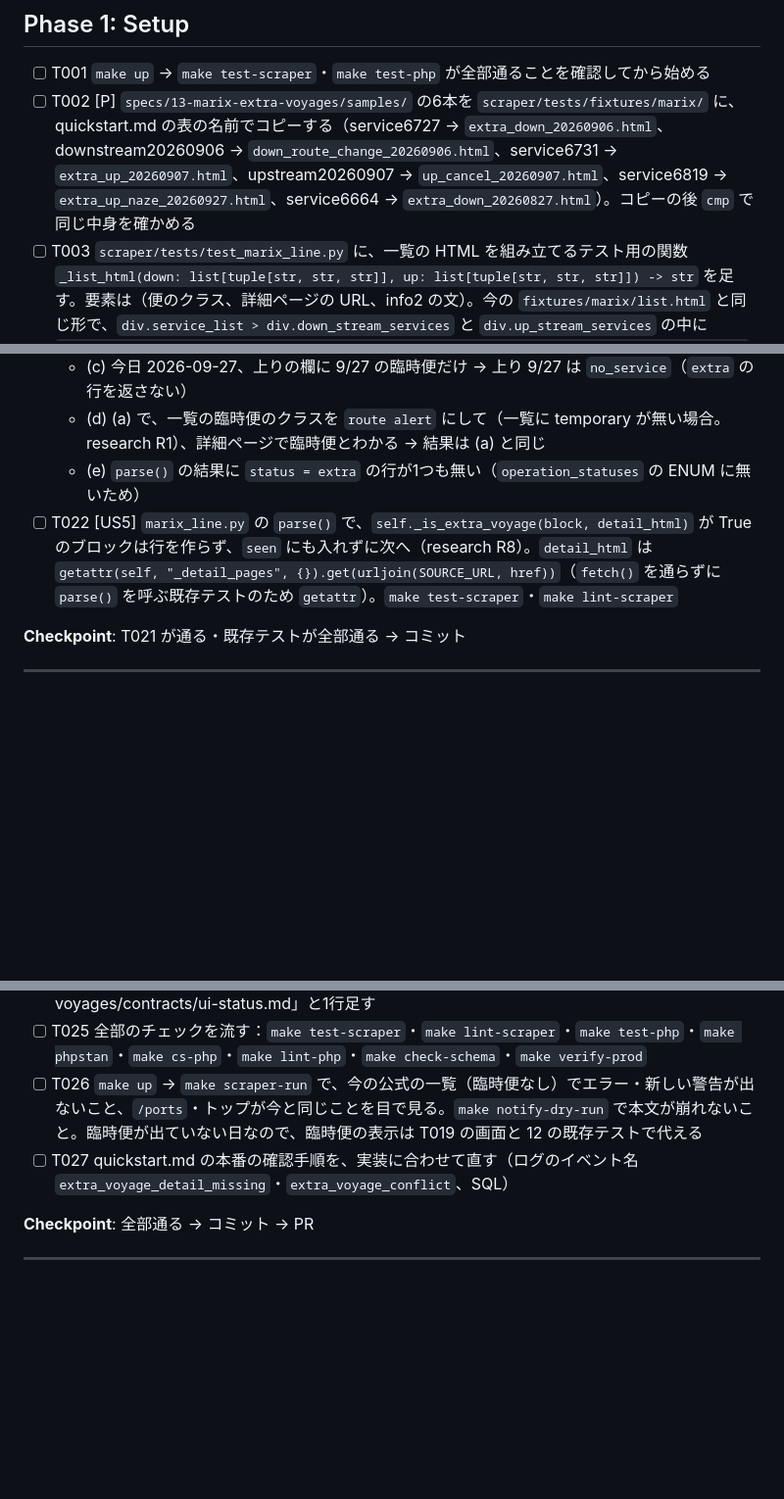
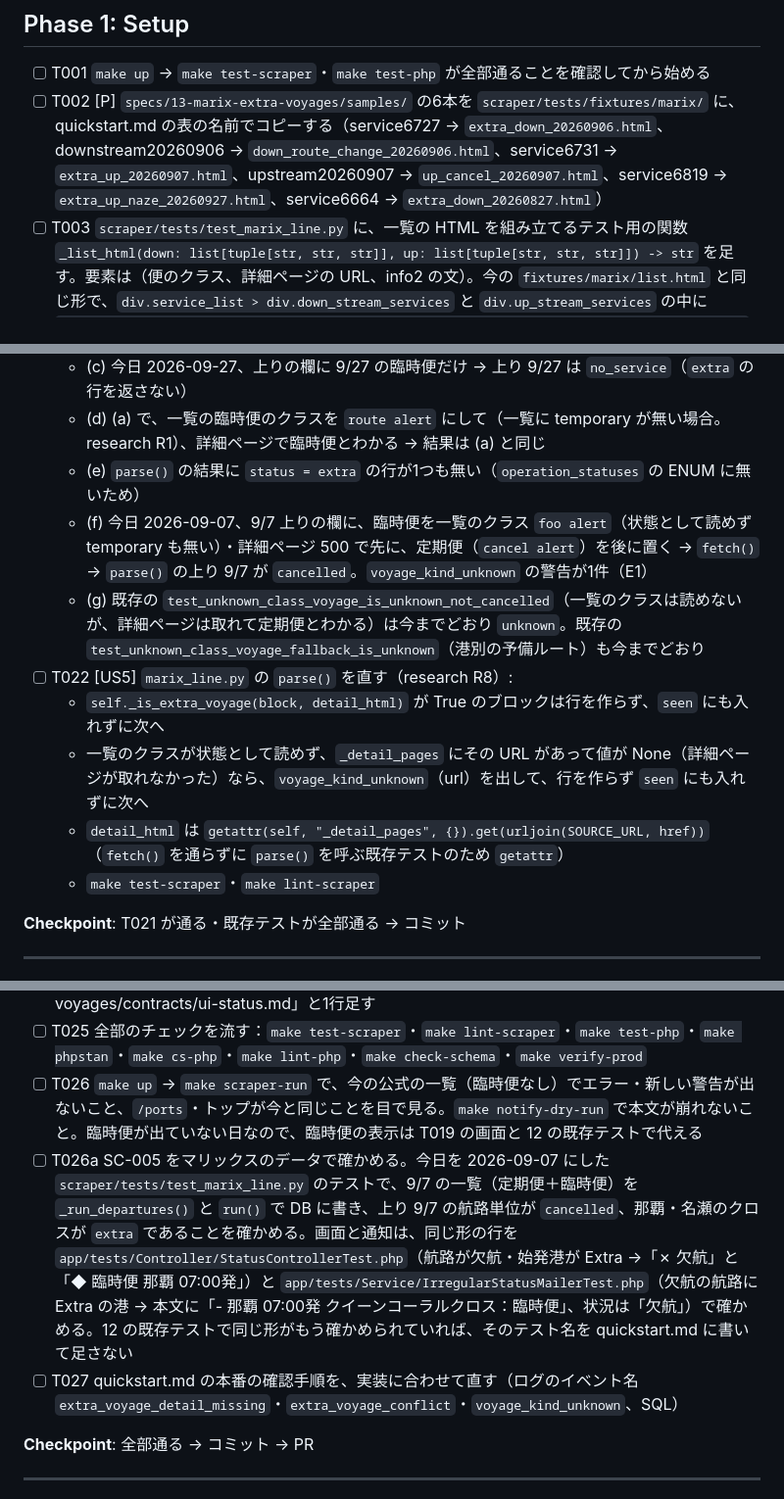
Before and after one commit to yanchi/ShipInfoV2, a Markdown page: specs/13-marix-extra-voyages/tasks.md, 3 parts joined by grey strips. Shown at 98% size. Drawn GitHub-style; blank space fills up the shorter version.

Commit message:
docs(marix-extra-voyages): analyze の指摘を反映（FR-007 の条件・判別できない便の航路単位・SC-005 のタスクほか）
Co-Authored-By: Claude Opus 5.5 <noreply@anthropic.com>

```diff
--- a/specs/13-marix-extra-voyages/tasks.md
+++ b/specs/13-marix-extra-voyages/tasks.md
@@ -35,7 +35,7 @@ US1（同じキーの優先）は US2 の臨時便の行が無いと確かめら
 ## Phase 1: Setup
 
 - [ ] T001 `make up` → `make test-scraper`・`make test-php` が全部通ることを確認してから始める
-- [ ] T002 [P] `specs/13-marix-extra-voyages/samples/` の6本を `scraper/tests/fixtures/marix/` に、quickstart.md の表の名前でコピーする（service6727 → `extra_down_20260906.html`、downstream20260906 → `down_route_change_20260906.html`、service6731 → `extra_up_20260907.html`、upstream20260907 → `up_cancel_20260907.html`、service6819 → `extra_up_naze_20260927.html`、service6664 → `extra_down_20260827.html`）。コピーの後 `cmp` で同じ中身を確かめる
+- [ ] T002 [P] `specs/13-marix-extra-voyages/samples/` の6本を `scraper/tests/fixtures/marix/` に、quickstart.md の表の名前でコピーする（service6727 → `extra_down_20260906.html`、downstream20260906 → `down_route_change_20260906.html`、service6731 → `extra_up_20260907.html`、upstream20260907 → `up_cancel_20260907.html`、service6819 → `extra_up_naze_20260927.html`、service6664 → `extra_down_20260827.html`）
 - [ ] T003 `scraper/tests/test_marix_line.py` に、一覧の HTML を組み立てるテスト用の関数 `_list_html(down: list[tuple[str, str, str]], up: list[tuple[str, str, str]]) -> str` を足す。要素は（便のクラス、詳細ページの URL、info2 の文）。今の `fixtures/marix/list.html` と同じ形で、`div.service_list > div.down_stream_services` と `div.up_stream_services` の中に `div.status_single_cover {cls} > a.status_single {cls}[href] > div.info1 p.exp ＋ div.info2` を並べる。あわせて、URL と fixture 名の対応から `resp_mock` を登録する `_mock_extra_pages(list_html, pages: dict[str, str])` も足す（URL の定数：`EXTRA_DOWN_0906 = "https://marixline.com/service/service6727/"`、`DOWN_0906`・`EXTRA_UP_0907`・`UP_0907`・`EXTRA_UP_0927`・`EXTRA_DOWN_0827` も同じく）
 
 **Checkpoint**: 既存テストが全部通る（コミットなし）
@@ -183,7 +183,13 @@ US1（同じキーの優先）は US2 の臨時便の行が無いと確かめら
   - (c) 今日 2026-09-27、上りの欄に 9/27 の臨時便だけ → 上り 9/27 は `no_service`（`extra` の行を返さない）
   - (d) (a) で、一覧の臨時便のクラスを `route alert` にして（一覧に temporary が無い場合。research R1）、詳細ページで臨時便とわかる → 結果は (a) と同じ
   - (e) `parse()` の結果に `status = extra` の行が1つも無い（`operation_statuses` の ENUM に無いため）
-- [ ] T022 [US5] `marix_line.py` の `parse()` で、`self._is_extra_voyage(block, detail_html)` が True のブロックは行を作らず、`seen` にも入れずに次へ（research R8）。`detail_html` は `getattr(self, "_detail_pages", {}).get(urljoin(SOURCE_URL, href))`（`fetch()` を通らずに `parse()` を呼ぶ既存テストのため `getattr`）。`make test-scraper`・`make lint-scraper`
+  - (f) 今日 2026-09-07、9/7 上りの欄に、臨時便を一覧のクラス `foo alert`（状態として読めず temporary も無い）・詳細ページ 500 で先に、定期便（`cancel alert`）を後に置く → `fetch()` → `parse()` の上り 9/7 が `cancelled`。`voyage_kind_unknown` の警告が1件（E1）
+  - (g) 既存の `test_unknown_class_voyage_is_unknown_not_cancelled`（一覧のクラスは読めないが、詳細ページは取れて定期便とわかる）は今までどおり `unknown`。既存の `test_unknown_class_voyage_fallback_is_unknown`（港別の予備ルート）も今までどおり
+- [ ] T022 [US5] `marix_line.py` の `parse()` を直す（research R8）:
+  - `self._is_extra_voyage(block, detail_html)` が True のブロックは行を作らず、`seen` にも入れずに次へ
+  - 一覧のクラスが状態として読めず、`_detail_pages` にその URL があって値が None（詳細ページが取れなかった）なら、`voyage_kind_unknown`（url）を出して、行を作らず `seen` にも入れずに次へ
+  - `detail_html` は `getattr(self, "_detail_pages", {}).get(urljoin(SOURCE_URL, href))`（`fetch()` を通らずに `parse()` を呼ぶ既存テストのため `getattr`）
+  - `make test-scraper`・`make lint-scraper`
 
 **Checkpoint**: T021 が通る・既存テストが全部通る → コミット
 
@@ -195,7 +201,8 @@ US1（同じキーの優先）は US2 の臨時便の行が無いと確かめら
 - [ ] T024 [P] `specs/12-marue-extra-voyages/contracts/ui-status.md` の「出るところ」の `midwayDisplay()` の段落の後に「始発港を出る臨時便しか無い日は specs/13-marix-extra-voyages/contracts/ui-status.md」と1行足す
 - [ ] T025 全部のチェックを流す：`make test-scraper`・`make lint-scraper`・`make test-php`・`make phpstan`・`make cs-php`・`make lint-php`・`make check-schema`・`make verify-prod`
 - [ ] T026 `make up` → `make scraper-run` で、今の公式の一覧（臨時便なし）でエラー・新しい警告が出ないこと、`/ports`・トップが今と同じことを目で見る。`make notify-dry-run` で本文が崩れないこと。臨時便が出ていない日なので、臨時便の表示は T019 の画面と 12 の既存テストで代える
-- [ ] T027 quickstart.md の本番の確認手順を、実装に合わせて直す（ログのイベント名 `extra_voyage_detail_missing`・`extra_voyage_conflict`、SQL）
+- [ ] T026a SC-005 をマリックスのデータで確かめる。今日を 2026-09-07 にした `scraper/tests/test_marix_line.py` のテストで、9/7 の一覧（定期便＋臨時便）を `_run_departures()` と `run()` で DB に書き、上り 9/7 の航路単位が `cancelled`、那覇・名瀬のクロスが `extra` であることを確かめる。画面と通知は、同じ形の行を `app/tests/Controller/StatusControllerTest.php`（航路が欠航・始発港が Extra →「✗ 欠航」と「◆ 臨時便 那覇 07:00発」）と `app/tests/Service/IrregularStatusMailerTest.php`（欠航の航路に Extra の港 → 本文に「- 那覇 07:00発 クイーンコーラルクロス：臨時便」、状況は「欠航」）で確かめる。12 の既存テストで同じ形がもう確かめられていれば、そのテスト名を quickstart.md に書いて足さない
+- [ ] T027 quickstart.md の本番の確認手順を、実装に合わせて直す（ログのイベント名 `extra_voyage_detail_missing`・`extra_voyage_conflict`・`voyage_kind_unknown`、SQL）
 
 **Checkpoint**: 全部通る → コミット → PR
 
```
Also changed, not shown: other parts of specs/13-marix-extra-voyages/tasks.md (+3 -3 lines), specs/13-marix-extra-voyages/research.md (+4 -2 lines), specs/13-marix-extra-voyages/spec.md (+5 -4 lines).
